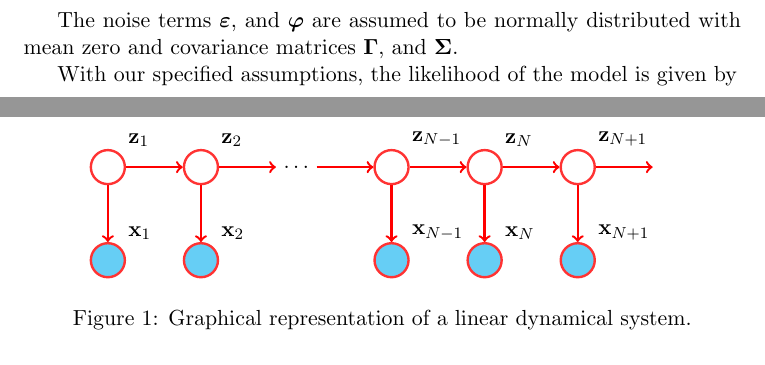
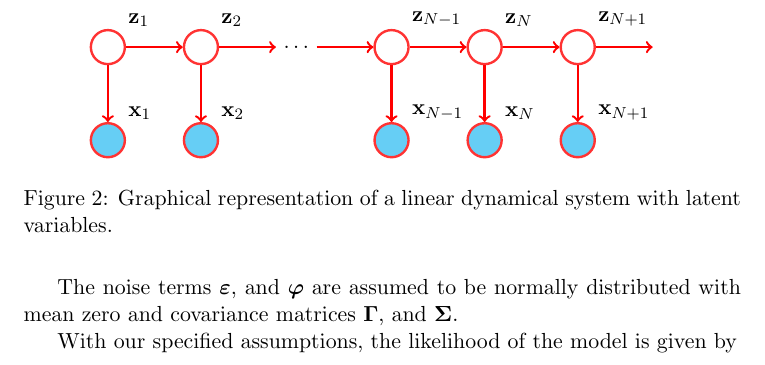
Before and after one commit to gerdm/QMUL, a LaTeX thesis (MTHM038-project-dissertation/drafts/lds-kf.tex): two parts of pages 1 and 2 of 8 before the commit and part of page 2 of 9 after it, the two joined at a grey line, cut so that both start at the same text. Compiled offline with pdfLaTeX.

Commit message:
MTHM038-mod: move tikz fig to new folder; add introduction comments

```diff
--- a/MTHM038-project-dissertation/drafts/lds-kf.tex
+++ b/MTHM038-project-dissertation/drafts/lds-kf.tex
@@ -6,6 +6,7 @@
 \usepackage{tcolorbox}
 \usepackage{tikz}
 \usetikzlibrary{positioning}
+\usepackage{graphicx}
 
 
 \newcommand{\argmax}[1]{\underset{#1}{\operatorname{arg}\,\operatorname{max}}\;}
@@ -53,8 +62,8 @@ We can also represent our model as a graphical model as specified in Figure \ref
 
 \begin{figure}
 	\centering
-	\input{lds.tikz}
-	\caption{Graphical representation of a linear dynamical system.}
+	\input{../figures/lds.tikz}
+	\caption{Graphical representation of a linear dynamical system with latent variables.}
 	\label{fig:lds-gm}
 \end{figure}
 
```
Also changed, not shown: MTHM038-project-dissertation/figures/lds.tikz (renamed from MTHM038-project-dissertation/drafts/lds.tikz), MTHM038-project-dissertation/drafts/lds-kf.tex (8 more changed lines).
